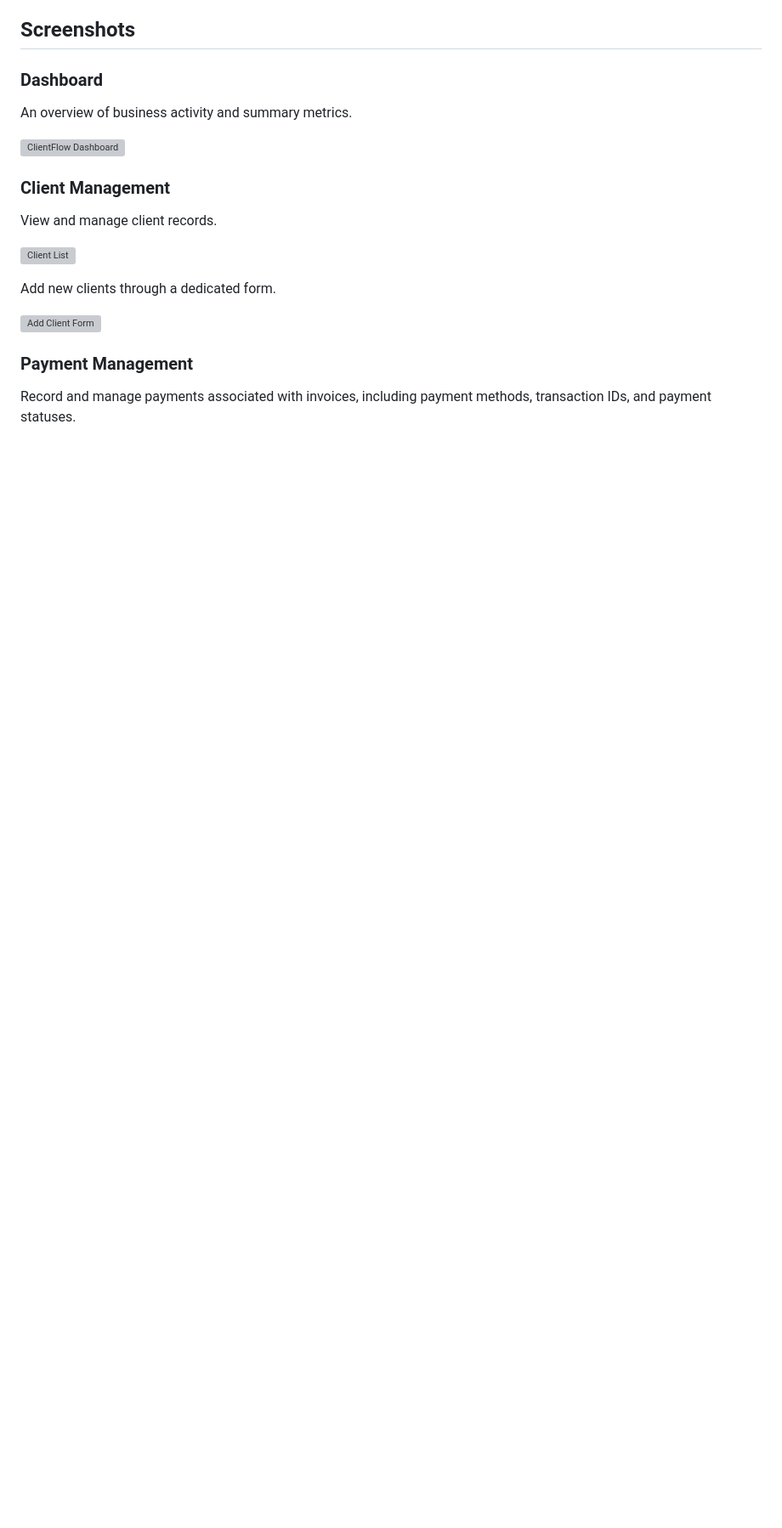
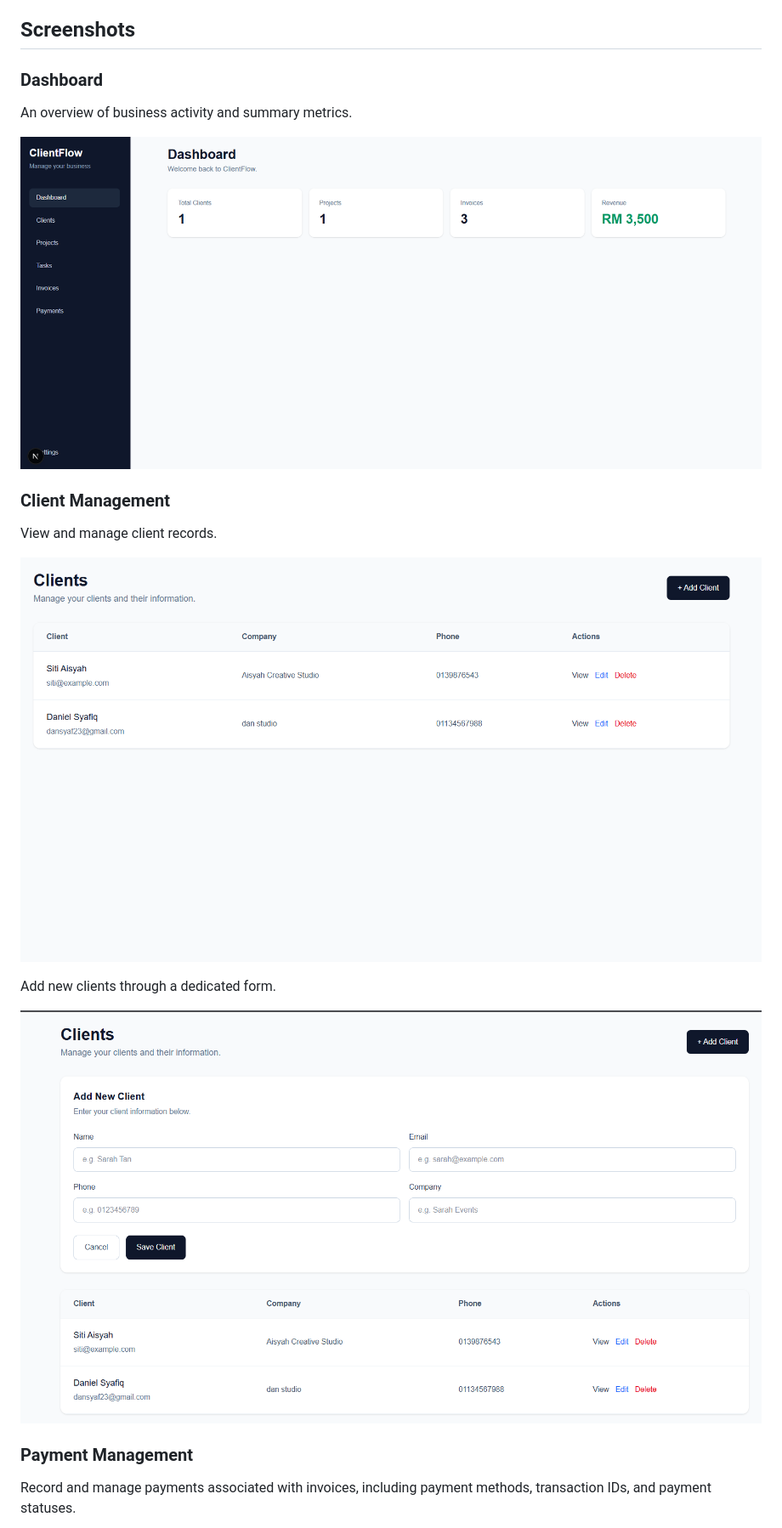
Before and after one commit to nurullidiyaa/ClientFlow, a Markdown page: README.md, the part around one of its changes. Shown at 85% size. Rendered like a GitHub page; blank space fills up the shorter version; grey boxes are pictures that could not be loaded.

Commit message:
Fix screenshot image paths

```diff
--- a/README.md
+++ b/README.md
@@ -21,17 +21,17 @@ I built this project to strengthen my practical skills in frontend development,
 
 An overview of business activity and summary metrics.
 
-![ClientFlow Dashboard](screenshots/dashboard.png)
+![ClientFlow Dashboard](Screenshots/dashboard.png)
 
 ### Client Management
 
 View and manage client records.
 
-![Client List](screenshots/clients-list.png)
+![Client List](Screenshots/clients-list.png)
 
 Add new clients through a dedicated form.
 
-![Add Client Form](screenshots/add-client.png)
+![Add Client Form](Screenshots/add-client.png)
 
 ### Payment Management
 
```
Also changed, not shown: other parts of README.md (+1 -1 lines).
